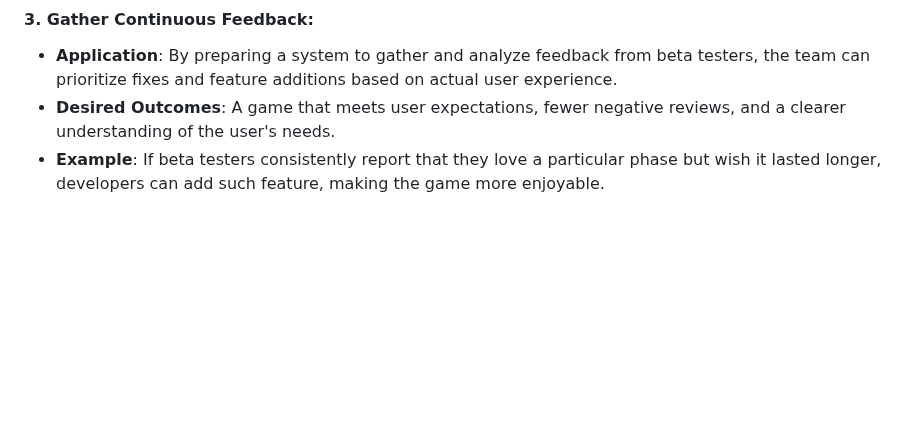
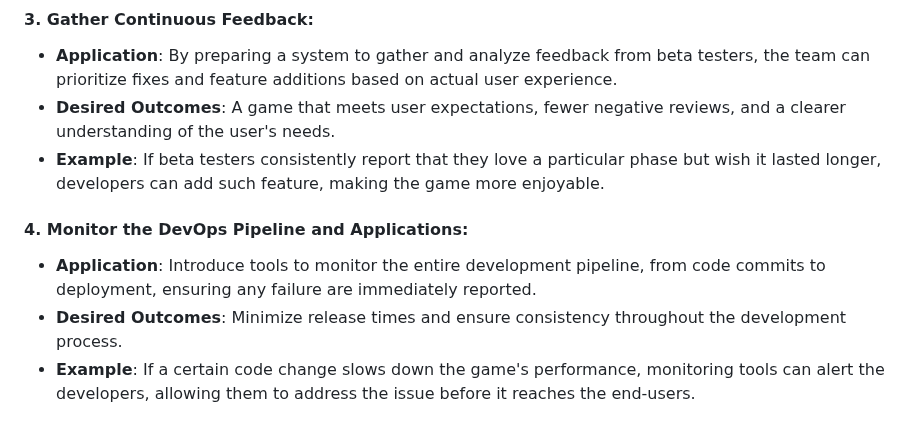
Before and after one commit to inno-devops-labs/F23-intro-course-labs, a Markdown page: lab1/Scenario.md, the part around the change. GitHub-like rendering; blank space fills up the shorter version.

```diff
--- a/lab1/Scenario.md
+++ b/lab1/Scenario.md
@@ -34,3 +34,10 @@ Let's say we have a small software development company, that's creating a mobile
 -   **Application**: By preparing a system to gather and analyze feedback from beta testers, the team can prioritize fixes and feature additions based on actual user experience.
 -   **Desired Outcomes**: A game that meets user expectations, fewer negative reviews, and a clearer understanding of the user's needs.
 -   **Example**: If beta testers consistently report that they love a particular phase but wish it lasted longer, developers can add such feature, making the game more enjoyable.
+
+
+#### 4. Monitor the DevOps Pipeline and Applications:
+
+-   **Application**: Introduce tools to monitor the entire development pipeline, from code commits to deployment, ensuring any failure are immediately reported.
+-   **Desired Outcomes**: Minimize release times and ensure consistency throughout the development process.
+-   **Example**: If a certain code  change slows down the game's performance, monitoring tools can alert the developers, allowing them to address the issue before it reaches the end-users.
```
